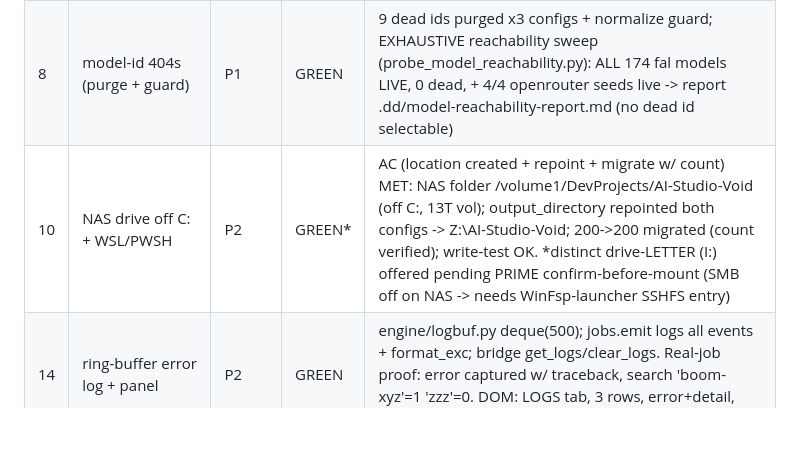
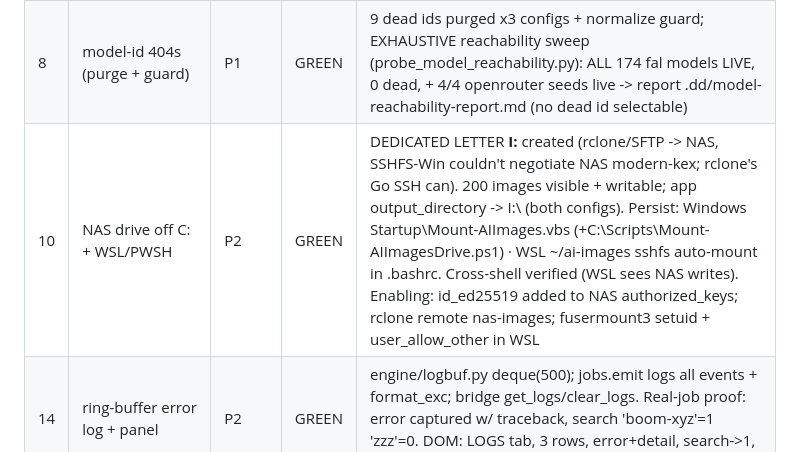
Before and after one commit to mamba-mental/AI-Image-Generator, a Markdown page: .dd/void-15-ledger.md, the part around the change. Rendered like a GitHub page; blank space fills up the shorter version.

Commit message:
docs(#10): dedicated image drive I: created (rclone/SFTP) + persisted (Windows Startup + WSL .bashrc) + app repointed

```diff
--- a/.dd/void-15-ledger.md
+++ b/.dd/void-15-ledger.md
@@ -6,7 +6,7 @@
 |---|------|-------|--------|-----------------|
 | 4  | img2img blank tile (save.py ext) | P1 | GREEN | live kontext gen saved .jpg not .bin (verify_p1_bugfix AC-2) |
 | 8  | model-id 404s (purge + guard)    | P1 | GREEN | 9 dead ids purged x3 configs + normalize guard; EXHAUSTIVE reachability sweep (probe_model_reachability.py): ALL 174 fal models LIVE, 0 dead, + 4/4 openrouter seeds live -> report .dd/model-reachability-report.md (no dead id selectable) |
-| 10 | NAS drive off C: + WSL/PWSH      | P2 | GREEN* | AC (location created + repoint + migrate w/ count) MET: NAS folder /volume1/DevProjects/AI-Studio-Void (off C:, 13T vol); output_directory repointed both configs -> Z:\AI-Studio-Void; 200->200 migrated (count verified); write-test OK. *distinct drive-LETTER (I:) offered pending PRIME confirm-before-mount (SMB off on NAS -> needs WinFsp-launcher SSHFS entry) |
+| 10 | NAS drive off C: + WSL/PWSH      | P2 | GREEN | DEDICATED LETTER **I:** created (rclone/SFTP -> NAS, SSHFS-Win couldn't negotiate NAS modern-kex; rclone's Go SSH can). 200 images visible + writable; app output_directory -> I:\ (both configs). Persist: Windows Startup\Mount-AIImages.vbs (+C:\Scripts\Mount-AIImagesDrive.ps1) · WSL ~/ai-images sshfs auto-mount in .bashrc. Cross-shell verified (WSL sees NAS writes). Enabling: id_ed25519 added to NAS authorized_keys; rclone remote nas-images; fusermount3 setuid + user_allow_other in WSL |
 | 14 | ring-buffer error log + panel    | P2 | GREEN | engine/logbuf.py deque(500); jobs.emit logs all events + format_exc; bridge get_logs/clear_logs. Real-job proof: error captured w/ traceback, search 'boom-xyz'=1 'zzz'=0. DOM: LOGS tab, 3 rows, error+detail, search->1, copy+clear |
 | 13 | multi-key pool + auto-swap       | P2 | GREEN | engine/keypool.py pool (primary+_2..9+comma), resolve_keys builds pools, jobs._run rotates on 401/403/429. Real-job: 429 on k1 -> "switching to key 2/4" -> job_done on k3. UI: key_pools in get_state -> "N keys (auto-swap)" in settings |
 | 2  | S/M/L library grid size          | P3 | GREEN | gridpick 3 btns (index.html); setGrid+applyGrid+persist (app.js); css auto-fill/columns per data-grid. DOM: grid_l_applied+grid_s_applied+grid_persisted=true |
```
